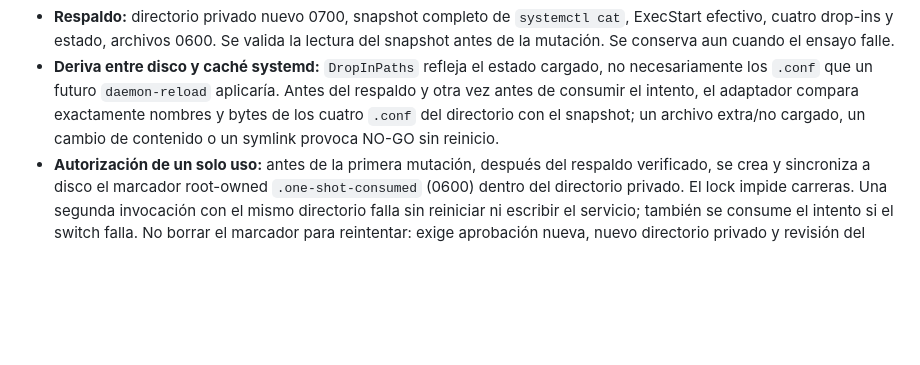
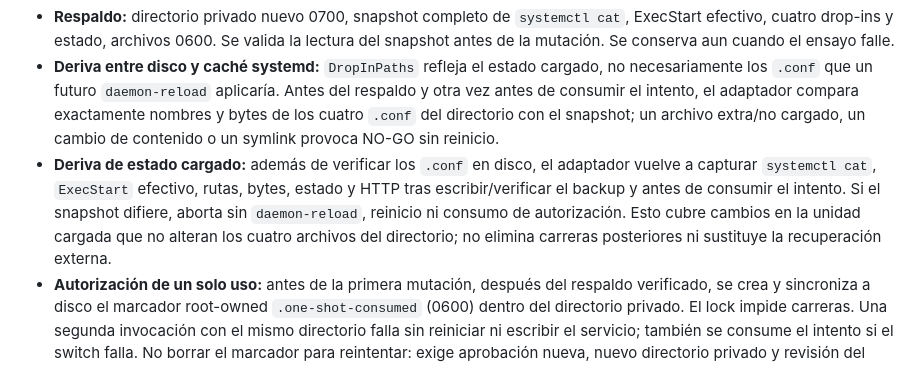
Before and after one commit to lgomezpallo/R.outer.full, a Markdown page: docs/router-p3-one-shot-adapter-review.md, the part around the change. GitHub-like rendering; blank space fills up the shorter version.

Commit message:
P3: document loaded-unit drift check and its remaining race limit

```diff
--- a/docs/router-p3-one-shot-adapter-review.md
+++ b/docs/router-p3-one-shot-adapter-review.md
@@ -9,6 +9,7 @@
 - **Integridad de comandos privilegiados:** `systemctl` se invoca solo como `/usr/bin/systemctl`, con entorno explícito mínimo (`PATH=/usr/bin:/bin`, `LANG=C`, `LC_ALL=C`); nunca se heredan `PATH`, `SYSTEMD_*` ni otras variables del invocador. El operador debe confirmar que `/usr/bin/systemctl` es el binario de sistema esperado antes de autorizar el wrapper.
 - **Respaldo:** directorio privado nuevo 0700, snapshot completo de `systemctl cat`, ExecStart efectivo, cuatro drop-ins y estado, archivos 0600. Se valida la lectura del snapshot antes de la mutación. Se conserva aun cuando el ensayo falle.
 - **Deriva entre disco y caché systemd:** `DropInPaths` refleja el estado cargado, no necesariamente los `.conf` que un futuro `daemon-reload` aplicaría. Antes del respaldo y otra vez antes de consumir el intento, el adaptador compara exactamente nombres y bytes de los cuatro `.conf` del directorio con el snapshot; un archivo extra/no cargado, un cambio de contenido o un symlink provoca NO-GO sin reinicio.
+- **Deriva de estado cargado:** además de verificar los `.conf` en disco, el adaptador vuelve a capturar `systemctl cat`, `ExecStart` efectivo, rutas, bytes, estado y HTTP tras escribir/verificar el backup y antes de consumir el intento. Si el snapshot difiere, aborta sin `daemon-reload`, reinicio ni consumo de autorización. Esto cubre cambios en la unidad cargada que no alteran los cuatro archivos del directorio; no elimina carreras posteriores ni sustituye la recuperación externa.
 - **Autorización de un solo uso:** antes de la primera mutación, después del respaldo verificado, se crea y sincroniza a disco el marcador root-owned `.one-shot-consumed` (0600) dentro del directorio privado. El lock impide carreras. Una segunda invocación con el mismo directorio falla sin reiniciar ni escribir el servicio; también se consume el intento si el switch falla. No borrar el marcador para reintentar: exige aprobación nueva, nuevo directorio privado y revisión del estado real de Oracle.
 - **Switch y restauración:** instalación sin overwrite; reload y restart solo Router; verificación de ExecStart canónico, active, offline y HTTP; en `finally`, rollback ligado a identidad y segundo reload/restart, comparación exacta con snapshot y salud final. Captura SIGTERM, SIGINT y SIGHUP durante la sección crítica; difiere señales adicionales mientras restaura. Ante sustitución concurrente conserva archivo ajeno y falla cerrado.
 - **Salida:** únicamente resultado fijo `switch_and_restoration_verified` o error categorizado; no imprimir argumentos, env, rutas de datos, contenidos del snapshot ni secretos.
```
